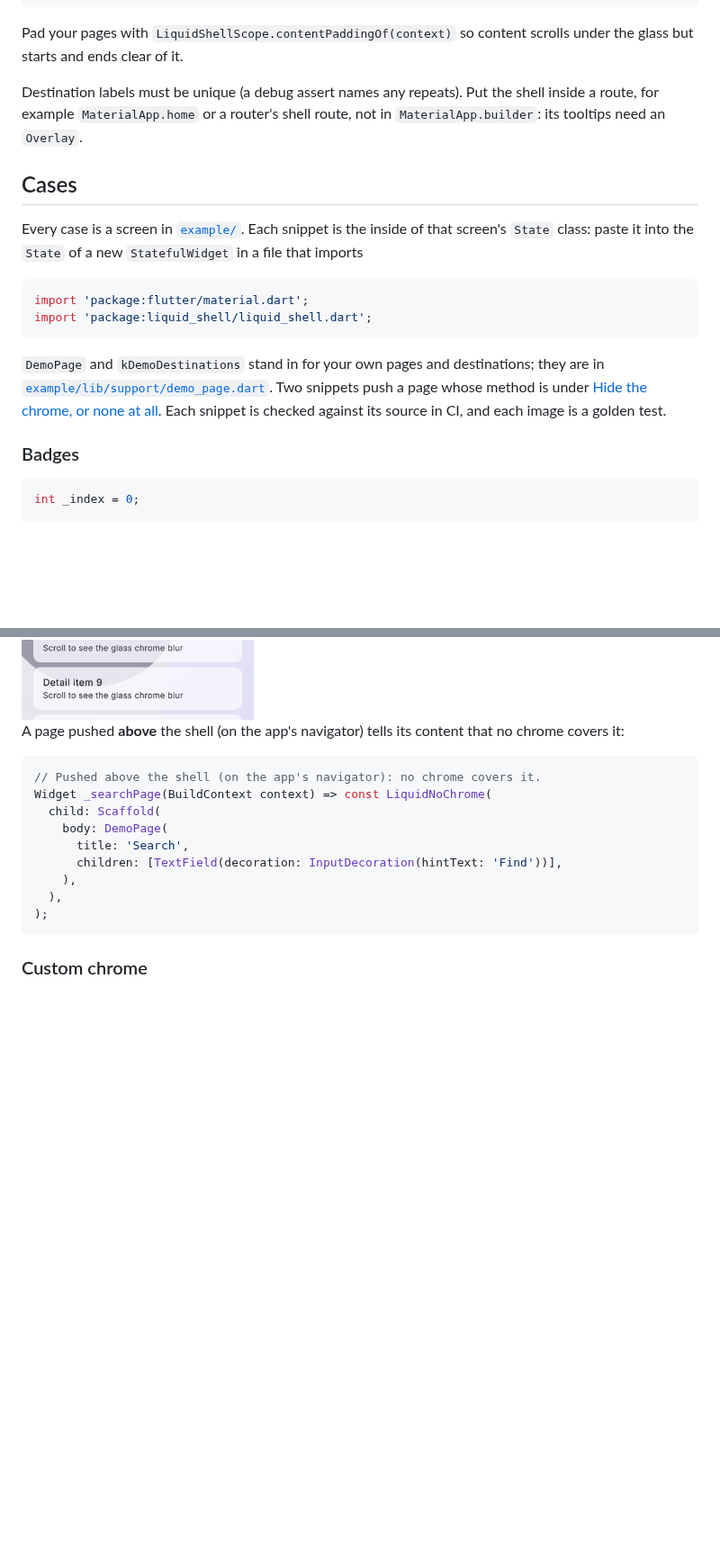
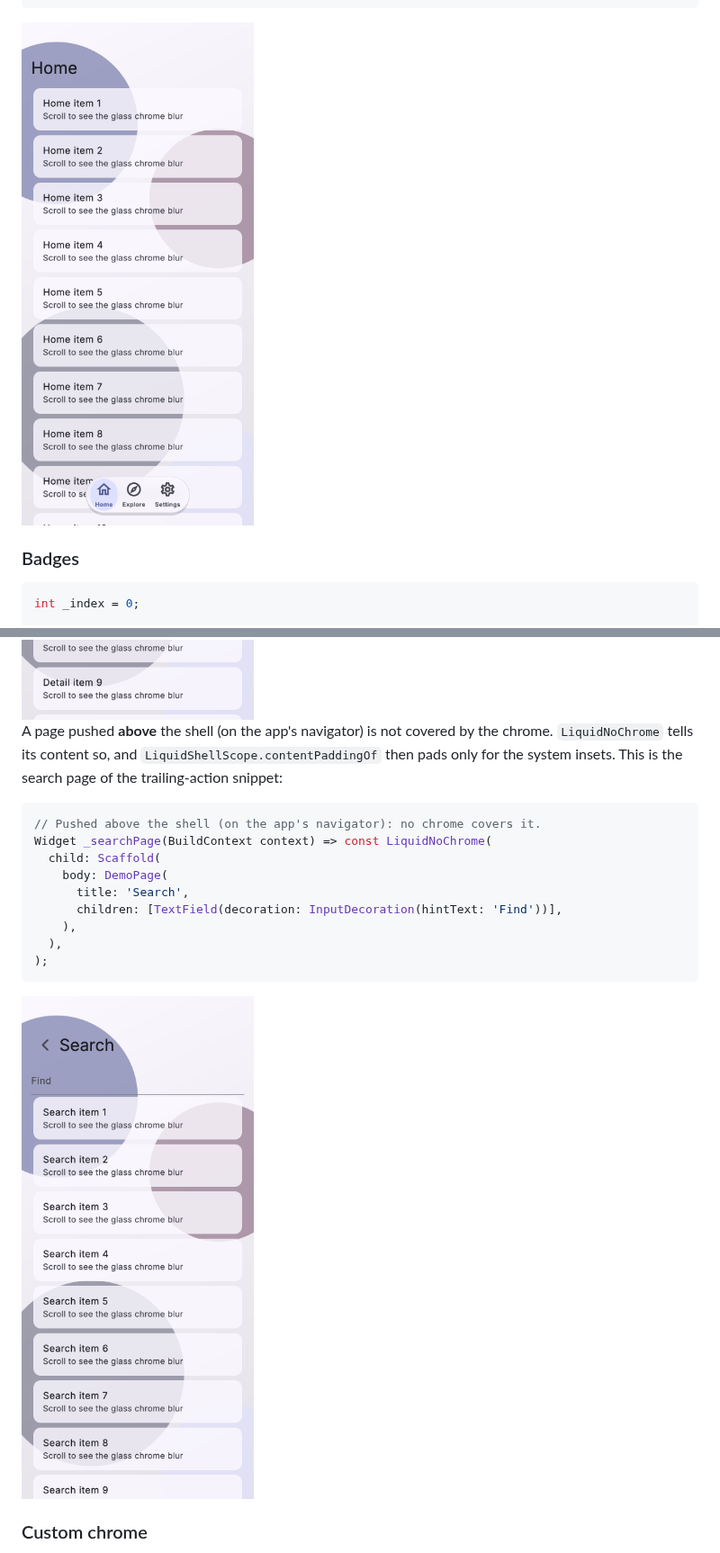
Before and after one commit to anvu69/liquid_shell, a Markdown page: liquid_shell/README.md, 2 parts joined by grey strips. Shown at 90% size. GitHub-like rendering; pictures changed too: liquid_shell/doc/images/case_no_chrome.png (added); blank space fills up the shorter version.

````diff
--- a/liquid_shell/README.md
+++ b/liquid_shell/README.md
@@ -82,31 +140,7 @@ Widget build(BuildContext context) {
 }
 ```
 
-Pad your pages with `LiquidShellScope.contentPaddingOf(context)` so content
-scrolls under the glass but starts and ends clear of it.
-
-Destination labels must be unique (a debug assert names any repeats). Put
-the shell inside a route, for example `MaterialApp.home` or a router's shell
-route, not in `MaterialApp.builder`: its tooltips need an `Overlay`.
-
-## Cases
-
-Every case is a screen in [`example/`](example/lib/cases). Each snippet is
-the inside of that screen's `State` class: paste it into the `State` of a
-new `StatefulWidget` in a file that imports
-
-```dart
-import 'package:flutter/material.dart';
-import 'package:liquid_shell/liquid_shell.dart';
-```
-
-`DemoPage` and `kDemoDestinations` stand in for your own pages and
-destinations; they are in
-[`example/lib/support/demo_page.dart`](example/lib/support/demo_page.dart).
-Two snippets push a page whose method is under
-[Hide the chrome, or none at all](#hide-the-chrome-or-none-at-all). Each
-snippet is checked against its source in CI, and each image is a golden
-test.
+<img src="doc/images/case_basic.png" width="260" alt="Three tabs in the glass bar">
 
 ### Badges
 
@@ -344,8 +403,10 @@ Widget _branch() => NavigatorPopHandler(
 
 <img src="doc/images/case_hide_chrome.png" width="260" alt="A full-frame detail page without chrome">
 
-A page pushed **above** the shell (on the app's navigator) tells its content
-that no chrome covers it:
+A page pushed **above** the shell (on the app's navigator) is not covered by
+the chrome. `LiquidNoChrome` tells its content so, and
+`LiquidShellScope.contentPaddingOf` then pads only for the system insets.
+This is the search page of the trailing-action snippet:
 
 <?code-excerpt "trailing_action.dart (no-chrome)"?>
 ```dart
@@ -359,6 +420,8 @@ Widget _searchPage(BuildContext context) => const LiquidNoChrome(
   ),
 );
 ```
+
+<img src="doc/images/case_no_chrome.png" width="260" alt="The search page, above the shell, without chrome">
 
 ### Custom chrome
 
````
Also changed, not shown: other parts of liquid_shell/README.md (+97 -14 lines), liquid_shell/doc/images/case_guard.png, 8 other files.
